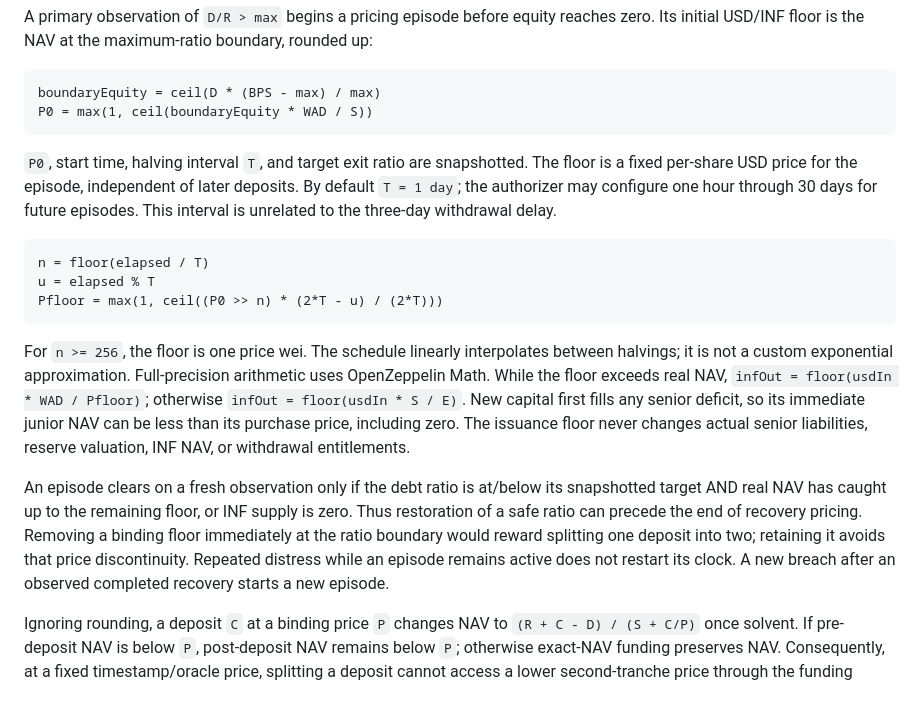
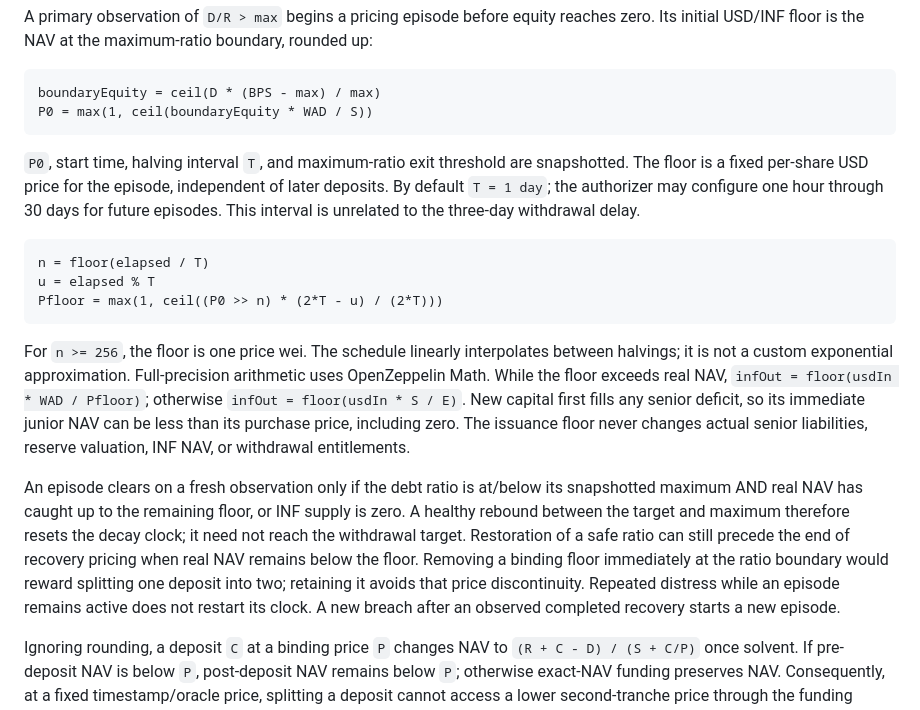
Before and after one commit to NaNcash/nan-protocol, a Markdown page: DESIGN.md, the part around the change. Rendered like a GitHub page.

````diff
--- a/DESIGN.md
+++ b/DESIGN.md
@@ -81,7 +81,7 @@ boundaryEquity = ceil(D * (BPS - max) / max)
 P0 = max(1, ceil(boundaryEquity * WAD / S))
 ```
 
-`P0`, start time, halving interval `T`, and target exit ratio are snapshotted. The floor is a fixed per-share USD price for the episode, independent of later deposits. By default `T = 1 day`; the authorizer may configure one hour through 30 days for future episodes. This interval is unrelated to the three-day withdrawal delay.
+`P0`, start time, halving interval `T`, and maximum-ratio exit threshold are snapshotted. The floor is a fixed per-share USD price for the episode, independent of later deposits. By default `T = 1 day`; the authorizer may configure one hour through 30 days for future episodes. This interval is unrelated to the three-day withdrawal delay.
 
 ```text
 n = floor(elapsed / T)
@@ -91,7 +91,7 @@ Pfloor = max(1, ceil((P0 >> n) * (2*T - u) / (2*T)))
 
 For `n >= 256`, the floor is one price wei. The schedule linearly interpolates between halvings; it is not a custom exponential approximation. Full-precision arithmetic uses OpenZeppelin Math. While the floor exceeds real NAV, `infOut = floor(usdIn * WAD / Pfloor)`; otherwise `infOut = floor(usdIn * S / E)`. New capital first fills any senior deficit, so its immediate junior NAV can be less than its purchase price, including zero. The issuance floor never changes actual senior liabilities, reserve valuation, INF NAV, or withdrawal entitlements.
 
-An episode clears on a fresh observation only if the debt ratio is at/below its snapshotted target AND real NAV has caught up to the remaining floor, or INF supply is zero. Thus restoration of a safe ratio can precede the end of recovery pricing. Removing a binding floor immediately at the ratio boundary would reward splitting one deposit into two; retaining it avoids that price discontinuity. Repeated distress while an episode remains active does not restart its clock. A new breach after an observed completed recovery starts a new episode.
+An episode clears on a fresh observation only if the debt ratio is at/below its snapshotted maximum AND real NAV has caught up to the remaining floor, or INF supply is zero. A healthy rebound between the target and maximum therefore resets the decay clock; it need not reach the withdrawal target. Restoration of a safe ratio can still precede the end of recovery pricing when real NAV remains below the floor. Removing a binding floor immediately at the ratio boundary would reward splitting one deposit into two; retaining it avoids that price discontinuity. Repeated distress while an episode remains active does not restart its clock. A new breach after an observed completed recovery starts a new episode.
 
 Ignoring rounding, a deposit `C` at a binding price `P` changes NAV to `(R + C - D) / (S + C/P)` once solvent. If pre-deposit NAV is below `P`, post-deposit NAV remains below `P`; otherwise exact-NAV funding preserves NAV. Consequently, at a fixed timestamp/oracle price, splitting a deposit cannot access a lower second-tranche price through the funding operation itself. Solidity fuzz tests also check integer rounding and crossing the target boundary. This does not remove the economic incentive to wait for time decay.
 
````
Also changed, not shown: README.md (+1 -1 lines), RECAPITALIZATION.md (+3 -2 lines).
